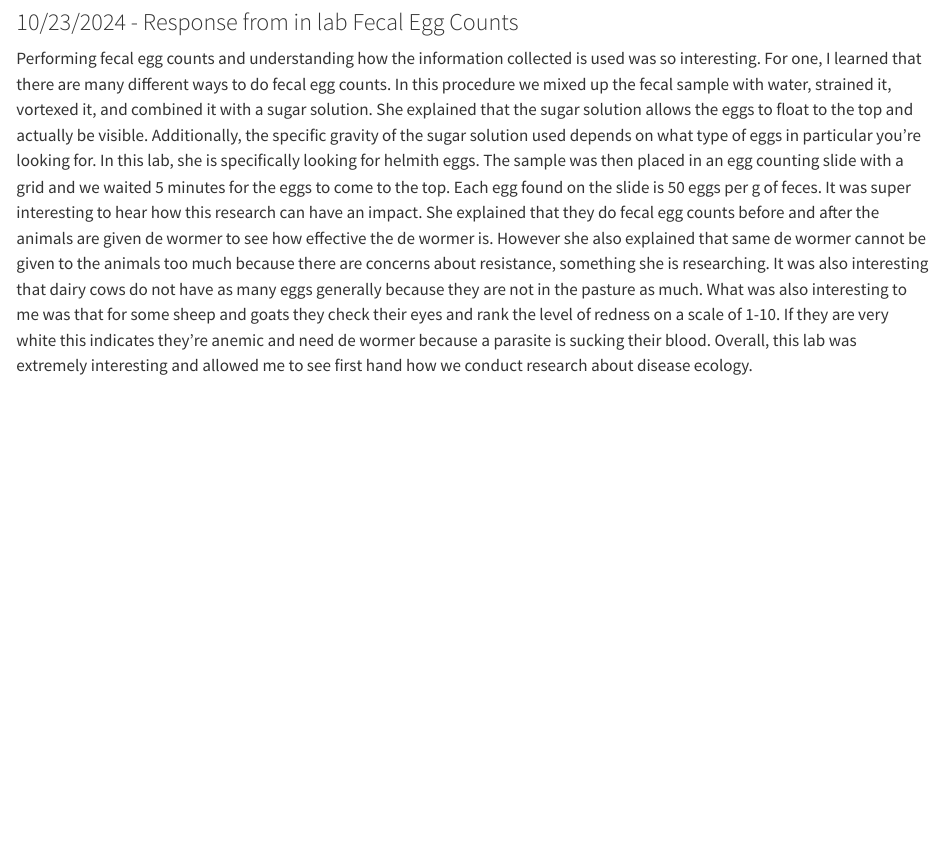
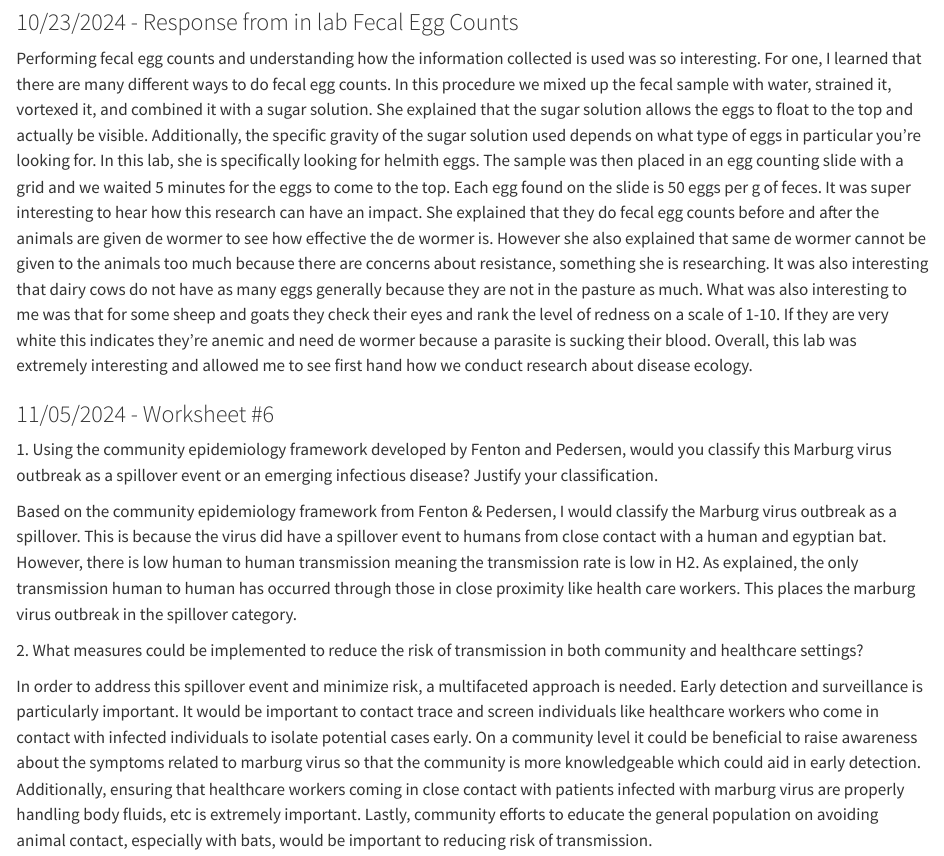
Before and after one commit to ToriSchultz/ToriSchultz-, a Quarto document (TS_DisEco_Fall2024.qmd): the page in a window 1100 px wide, from 3810 px down. Rendered offline with R 4.5, knitr and Pandoc in place of Quarto, with nearby package versions.

Commit message:
Add files via upload

```diff
--- a/TS_DisEco_Fall2024.qmd
+++ b/TS_DisEco_Fall2024.qmd
@@ -131,3 +131,13 @@ NO UNIT!
 ### 10/23/2024 - Response from in lab Fecal Egg Counts
 
 Performing fecal egg counts and understanding how the information collected is used was so interesting. For one, I learned that there are many different ways to do fecal egg counts. In this procedure we mixed up the fecal sample with water, strained it, vortexed it, and combined it with a sugar solution. She explained that the sugar solution allows the eggs to float to the top and actually be visible. Additionally, the specific gravity of the sugar solution used depends on what type of eggs in particular you're looking for. In this lab, she is specifically looking for helmith eggs. The sample was then placed in an egg counting slide with a grid and we waited 5 minutes for the eggs to come to the top. Each egg found on the slide is 50 eggs per g of feces. It was super interesting to hear how this research can have an impact. She explained that they do fecal egg counts before and after the animals are given de wormer to see how effective the de wormer is. However she also explained that same de wormer cannot be given to the animals too much because there are concerns about resistance, something she is researching. It was also interesting that dairy cows do not have as many eggs generally because they are not in the pasture as much. What was also interesting to me was that for some sheep and goats they check their eyes and rank the level of redness on a scale of 1-10. If they are very white this indicates they're anemic and need de wormer because a parasite is sucking their blood. Overall, this lab was extremely interesting and allowed me to see first hand how we conduct research about disease ecology.
+
+### 11/05/2024 - Worksheet #6
+
+1. Using the community epidemiology framework developed by Fenton and Pedersen, would you classify this Marburg virus outbreak as a spillover event or an emerging infectious disease? Justify your classification.
+
+Based on the community epidemiology framework from Fenton & Pedersen, I would classify the Marburg virus outbreak as a spillover. This is because the virus did have a spillover event to humans from close contact with a human and egyptian bat. However, there is low human to human transmission meaning the transmission rate is low in H2. As explained, the only transmission human to human has occurred through those in close proximity like health care workers. This places the marburg virus outbreak in the spillover category.
+
+2\. What measures could be implemented to reduce the risk of transmission in both community and healthcare settings?
+
+In order to address this spillover event and minimize risk, a multifaceted approach is needed. Early detection and surveillance is particularly important. It would be important to contact trace and screen individuals like healthcare workers who come in contact with infected individuals to isolate potential cases early. On a community level it could be beneficial to raise awareness about the symptoms related to marburg virus so that the community is more knowledgeable which could aid in early detection. Additionally, ensuring that healthcare workers coming in close contact with patients infected with marburg virus are properly handling body fluids, etc is extremely important. Lastly, community efforts to educate the general population on avoiding animal contact, especially with bats, would be important to reducing risk of transmission.
```
